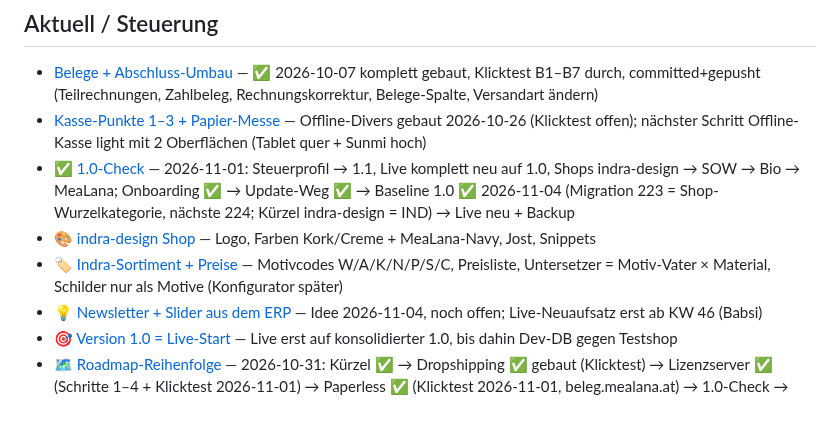
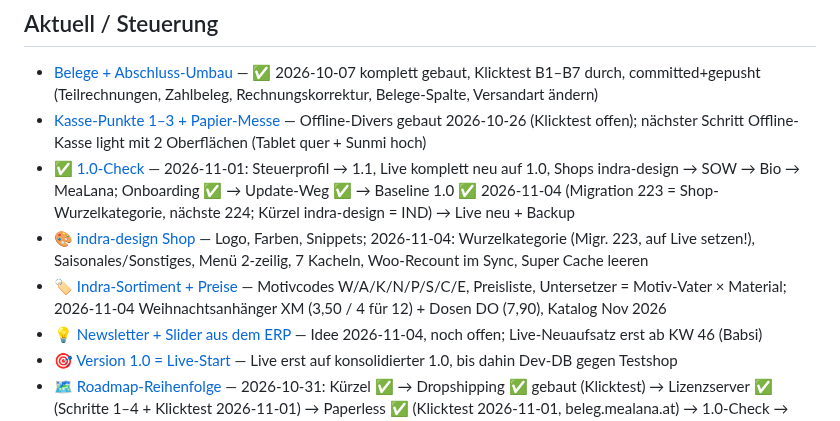
Before and after one commit to Kindra2804/mealana-erp, a Markdown page: .claude/memory/MEMORY.md, the part around the change. Drawn GitHub-style.

Commit message:
Tagesabschluss 2026-11-04: CLAUDE.md-Update indra-design + Memory-Sync
Co-Authored-By: Claude Opus 5.5 <noreply@anthropic.com>

```diff
--- a/.claude/memory/MEMORY.md
+++ b/.claude/memory/MEMORY.md
@@ -4,8 +4,8 @@
 - [Belege + Abschluss-Umbau](project_belege_abschluss.md) — ✅ 2026-10-07 komplett gebaut, Klicktest B1–B7 durch, committed+gepusht (Teilrechnungen, Zahlbeleg, Rechnungskorrektur, Belege-Spalte, Versandart ändern)
 - [Kasse-Punkte 1–3 + Papier-Messe](project_kasse_naechste_punkte.md) — Offline-Divers gebaut 2026-10-26 (Klicktest offen); nächster Schritt Offline-Kasse light mit 2 Oberflächen (Tablet quer + Sunmi hoch)
 - [✅ 1.0-Check](project_1_0_check.md) — 2026-11-01: Steuerprofil → 1.1, Live komplett neu auf 1.0, Shops indra-design → SOW → Bio → MeaLana; Onboarding ✅ → Update-Weg ✅ → Baseline 1.0 ✅ 2026-11-04 (Migration 223 = Shop-Wurzelkategorie, nächste 224; Kürzel indra-design = IND) → Live neu + Backup
-- [🎨 indra-design Shop](project_indra_design_shop.md) — Logo, Farben Kork/Creme + MeaLana-Navy, Jost, Snippets
-- [🏷️ Indra-Sortiment + Preise](project_indra_sortiment.md) — Motivcodes W/A/K/N/P/S/C, Preisliste, Untersetzer = Motiv-Vater × Material, Schilder nur als Motive (Konfigurator später)
+- [🎨 indra-design Shop](project_indra_design_shop.md) — Logo, Farben, Snippets; 2026-11-04: Wurzelkategorie (Migr. 223, auf Live setzen!), Saisonales/Sonstiges, Menü 2-zeilig, 7 Kacheln, Woo-Recount im Sync, Super Cache leeren
+- [🏷️ Indra-Sortiment + Preise](project_indra_sortiment.md) — Motivcodes W/A/K/N/P/S/C/E, Preisliste, Untersetzer = Motiv-Vater × Material; 2026-11-04 Weihnachtsanhänger XM (3,50 / 4 für 12) + Dosen DO (7,90), Katalog Nov 2026
 - [💡 Newsletter + Slider aus dem ERP](project_newsletter_slider_ideen.md) — Idee 2026-11-04, noch offen; Live-Neuaufsatz erst ab KW 46 (Babsi)
 - [🎯 Version 1.0 = Live-Start](project_version_1_0_release.md) — Live erst auf konsolidierter 1.0, bis dahin Dev-DB gegen Testshop
 - [🗺️ Roadmap-Reihenfolge](project_roadmap_reihenfolge.md) — 2026-10-31: Kürzel ✅ → Dropshipping ✅ gebaut (Klicktest) → Lizenzserver ✅ (Schritte 1–4 + Klicktest 2026-11-01) → Paperless ✅ (Klicktest 2026-11-01, beleg.mealana.at) → 1.0-Check → Woo-SOW + Soft-Go-Live; Live wird neu auf 1.0 aufgesetzt (kein Deploy 201–220)
```
